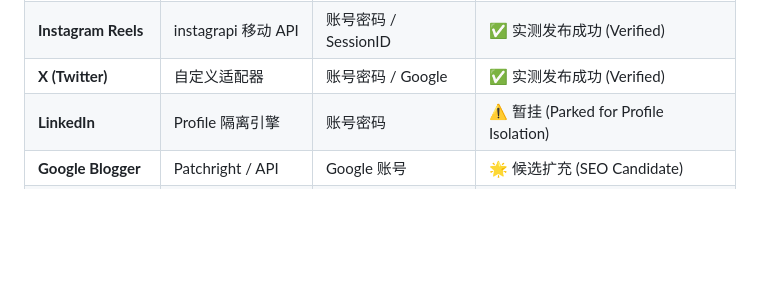
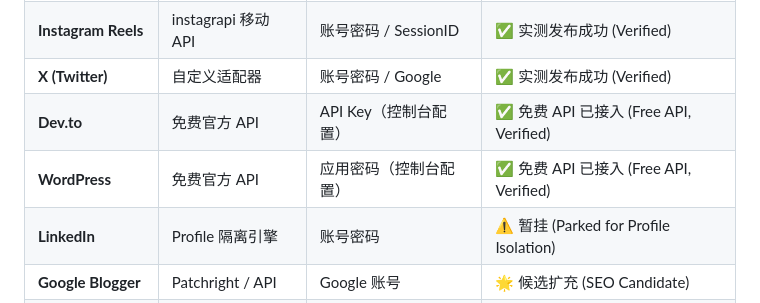
Before and after one commit to Martin-MQtech/open-matrix-publisher, a Markdown page: README.md, the part around the change. GitHub-like rendering; blank space fills up the shorter version.

```diff
--- a/README.md
+++ b/README.md
@@ -86,6 +86,8 @@ Open Matrix Publisher 旨在打破国内外割裂的自媒体营销现状，为
 | **TikTok** | Patchright 适配器 | 扫码 / Google / Apple | ✅ 实测发布成功 (Verified) |
 | **Instagram Reels** | instagrapi 移动 API | 账号密码 / SessionID | ✅ 实测发布成功 (Verified) |
 | **X (Twitter)** | 自定义适配器 | 账号密码 / Google | ✅ 实测发布成功 (Verified) |
+| **Dev.to** | 免费官方 API | API Key（控制台配置） | ✅ 免费 API 已接入 (Free API, Verified) |
+| **WordPress** | 免费官方 API | 应用密码（控制台配置） | ✅ 免费 API 已接入 (Free API, Verified) |
 | **LinkedIn** | Profile 隔离引擎 | 账号密码 | ⚠️ 暂挂 (Parked for Profile Isolation) |
 | **Google Blogger** | Patchright / API | Google 账号 | 🌟 候选扩充 (SEO Candidate) |
 | **Substack** | Patchright / Session | 邮箱凭证 | 🌟 候选扩充 (Newsletter Candidate) |
```
Also changed, not shown: 执行手册.md (+3 -1 lines).
